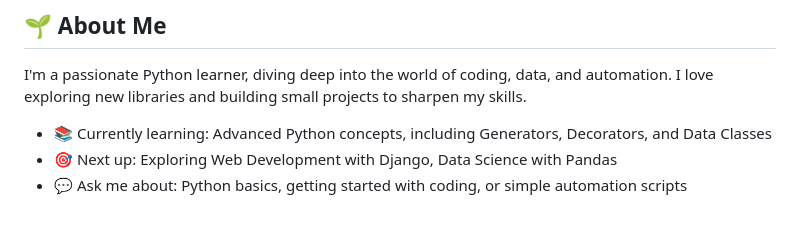
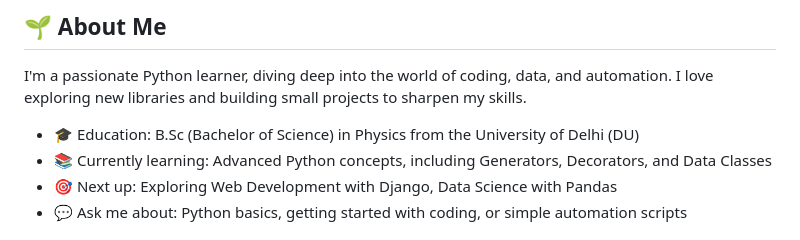
Before and after one commit to vansh-xplore/vansh-xplore, a Markdown page: README.md, the part around the change printed below. GitHub-like rendering.

```diff
--- a/README.md
+++ b/README.md
@@ -7,6 +7,7 @@
 
 I'm a passionate Python learner, diving deep into the world of coding, data, and automation. I love exploring new libraries and building small projects to sharpen my skills.
 
+- 🎓 Education: B.Sc (Bachelor of Science) in Physics from the University of Delhi (DU)
 - 📚 Currently learning: Advanced Python concepts, including Generators, Decorators, and Data Classes
 - 🎯 Next up: Exploring Web Development with Django, Data Science with Pandas
 - 💬 Ask me about: Python basics, getting started with coding, or simple automation scripts
```
Also changed, not shown: other parts of README.md (+1 -1 lines).
